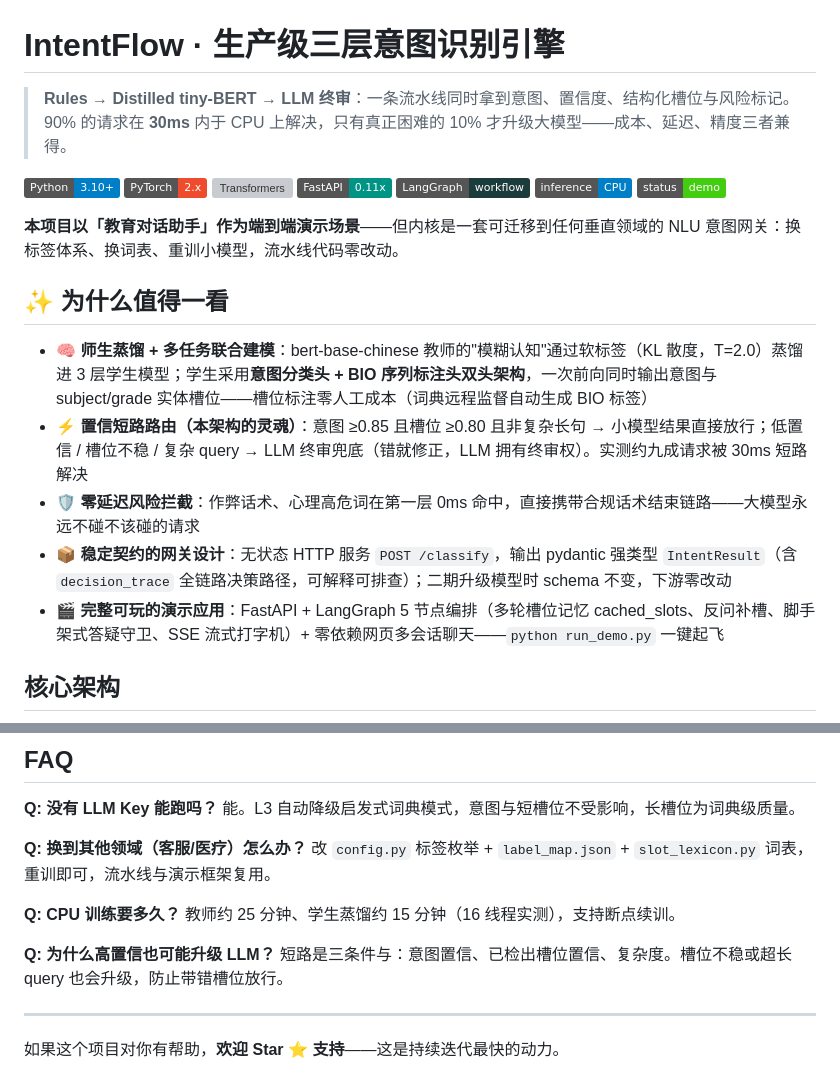
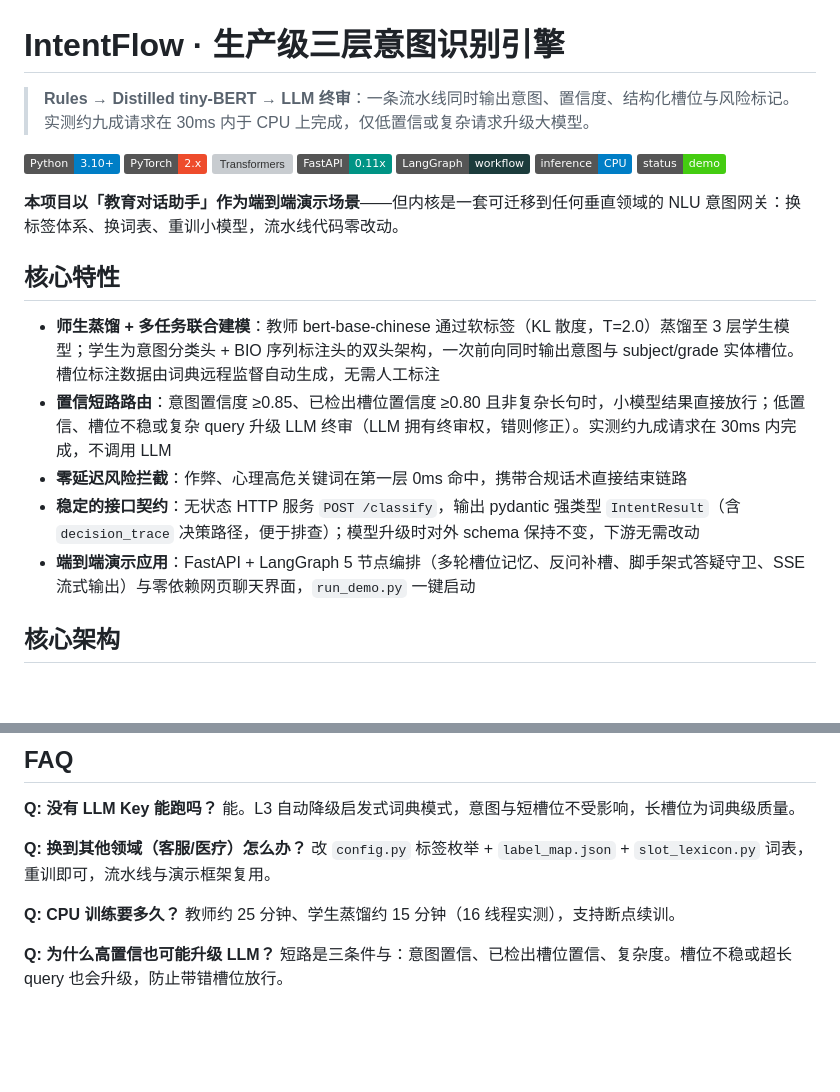
Before and after one commit to ducenlyang/agent-intent-classifier, a Markdown page: README.md, 2 parts joined by grey strips. Rendered like a GitHub page; badges without logos; blank space fills up the shorter version; grey boxes are pictures that could not be loaded.

Commit message:
docs: README 去除营销化文案，特性小节改为客观描述，移除口号式结尾

```diff
--- a/README.md
+++ b/README.md
@@ -1,7 +1,6 @@
 # IntentFlow · 生产级三层意图识别引擎
 
-> **Rules → Distilled tiny-BERT → LLM 终审**：一条流水线同时拿到意图、置信度、结构化槽位与风险标记。
-> 90% 的请求在 **30ms** 内于 CPU 上解决，只有真正困难的 10% 才升级大模型——成本、延迟、精度三者兼得。
+> **Rules → Distilled tiny-BERT → LLM 终审**：一条流水线同时输出意图、置信度、结构化槽位与风险标记。实测约九成请求在 30ms 内于 CPU 上完成，仅低置信或复杂请求升级大模型。
 
 ![Python](https://img.shields.io/badge/Python-3.10%2B-blue)
 ![PyTorch](https://img.shields.io/badge/PyTorch-2.x-ee4c2c)
@@ -14,13 +13,13 @@
 **本项目以「教育对话助手」作为端到端演示场景**——但内核是一套可迁移到任何垂直领域的
 NLU 意图网关：换标签体系、换词表、重训小模型，流水线代码零改动。
 
-## ✨ 为什么值得一看
+## 核心特性
 
-- 🧠 **师生蒸馏 + 多任务联合建模**：bert-base-chinese 教师的"模糊认知"通过软标签（KL 散度，T=2.0）蒸馏进 3 层学生模型；学生采用**意图分类头 + BIO 序列标注头双头架构**，一次前向同时输出意图与 subject/grade 实体槽位——槽位标注零人工成本（词典远程监督自动生成 BIO 标签）
-- ⚡ **置信短路路由（本架构的灵魂）**：意图 ≥0.85 且槽位 ≥0.80 且非复杂长句 → 小模型结果直接放行；低置信 / 槽位不稳 / 复杂 query → LLM 终审兜底（错就修正，LLM 拥有终审权）。实测约九成请求被 30ms 短路解决
-- 🛡️ **零延迟风险拦截**：作弊话术、心理高危词在第一层 0ms 命中，直接携带合规话术结束链路——大模型永远不碰不该碰的请求
-- 📦 **稳定契约的网关设计**：无状态 HTTP 服务 `POST /classify`，输出 pydantic 强类型 `IntentResult`（含 `decision_trace` 全链路决策路径，可解释可排查）；二期升级模型时 schema 不变，下游零改动
-- 🎬 **完整可玩的演示应用**：FastAPI + LangGraph 5 节点编排（多轮槽位记忆 cached_slots、反问补槽、脚手架式答疑守卫、SSE 流式打字机）+ 零依赖网页多会话聊天——`python run_demo.py` 一键起飞
+- **师生蒸馏 + 多任务联合建模**：教师 bert-base-chinese 通过软标签（KL 散度，T=2.0）蒸馏至 3 层学生模型；学生为意图分类头 + BIO 序列标注头的双头架构，一次前向同时输出意图与 subject/grade 实体槽位。槽位标注数据由词典远程监督自动生成，无需人工标注
+- **置信短路路由**：意图置信度 ≥0.85、已检出槽位置信度 ≥0.80 且非复杂长句时，小模型结果直接放行；低置信、槽位不稳或复杂 query 升级 LLM 终审（LLM 拥有终审权，错则修正）。实测约九成请求在 30ms 内完成，不调用 LLM
+- **零延迟风险拦截**：作弊、心理高危关键词在第一层 0ms 命中，携带合规话术直接结束链路
+- **稳定的接口契约**：无状态 HTTP 服务 `POST /classify`，输出 pydantic 强类型 `IntentResult`（含 `decision_trace` 决策路径，便于排查）；模型升级时对外 schema 保持不变，下游无需改动
+- **端到端演示应用**：FastAPI + LangGraph 5 节点编排（多轮槽位记忆、反问补槽、脚手架式答疑守卫、SSE 流式输出）与零依赖网页聊天界面，`run_demo.py` 一键启动
 
 ## 核心架构
 
@@ -138,7 +137,3 @@ copy config.example.json config.local.json          # 填入你的 LLM Key
 **Q: CPU 训练要多久？** 教师约 25 分钟、学生蒸馏约 15 分钟（16 线程实测），支持断点续训。
 
 **Q: 为什么高置信也可能升级 LLM？** 短路是三条件与：意图置信、已检出槽位置信、复杂度。槽位不稳或超长 query 也会升级，防止带错槽位放行。
-
----
-
-如果这个项目对你有帮助，**欢迎 Star ⭐ 支持**——这是持续迭代最快的动力。
```
